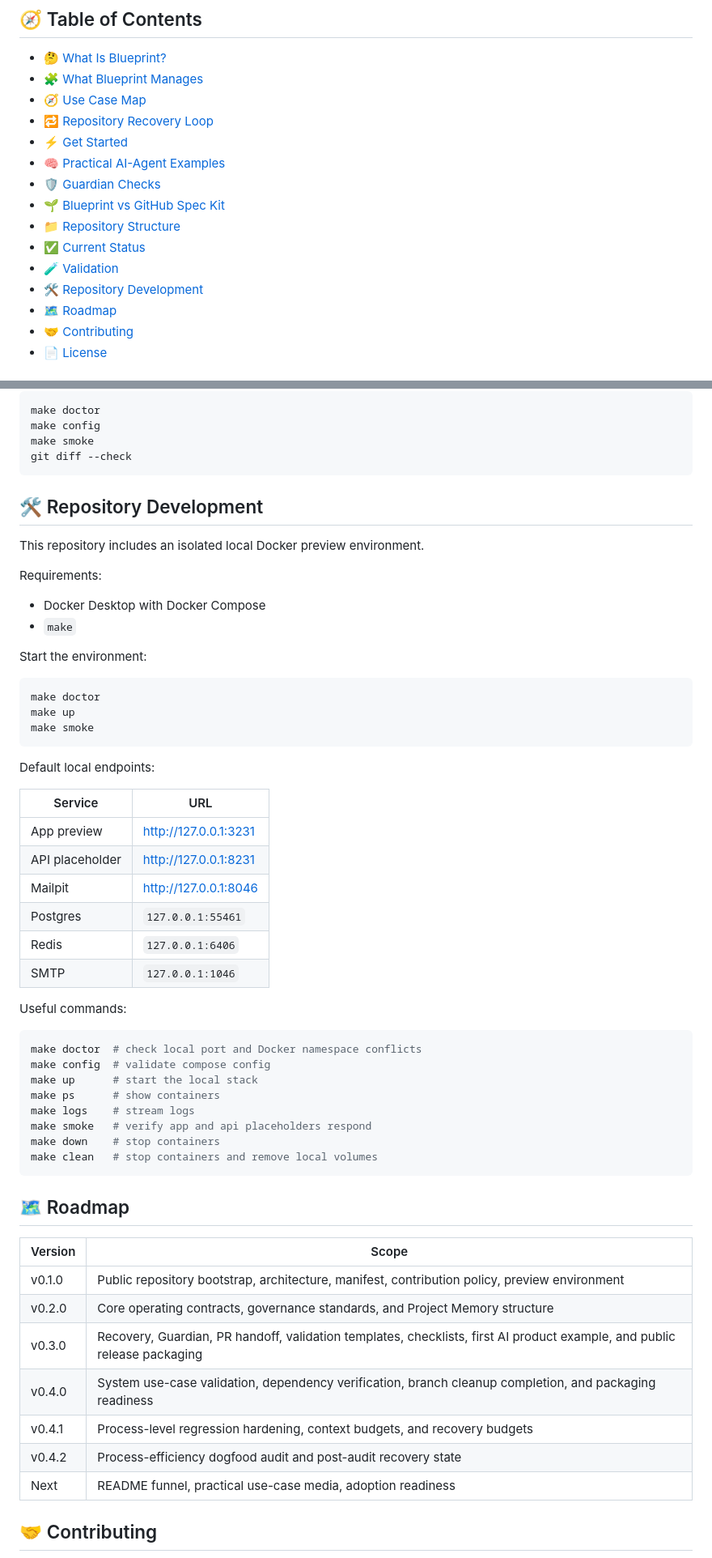
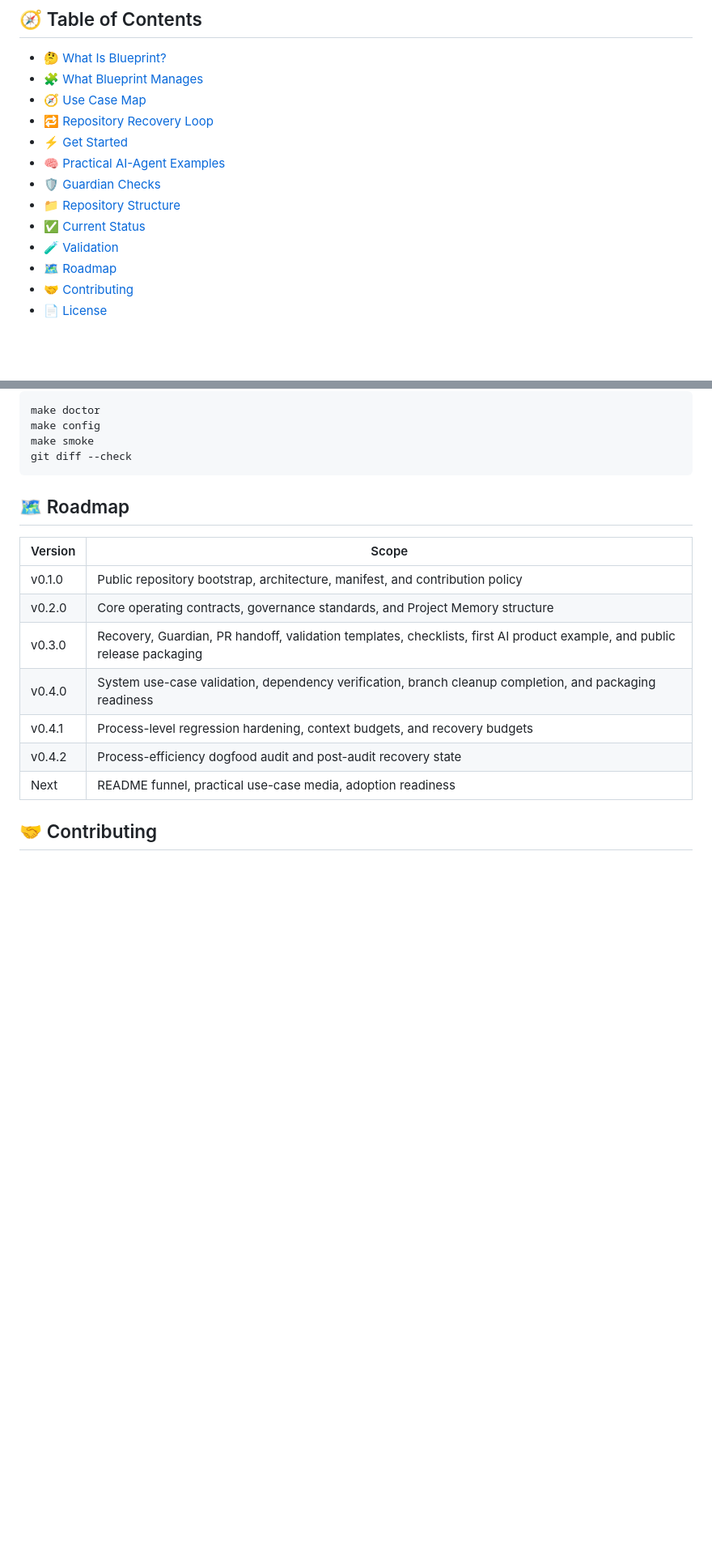
Before and after one commit to antontvoretskiy/blueprint, a Markdown page: README.md, 2 parts joined by grey strips. Shown at 81% size. GitHub-like rendering; blank space fills up the shorter version.

Commit message:
docs(readme): simplify public funnel

````diff
--- a/README.md
+++ b/README.md
@@ -31,11 +31,9 @@
 - [⚡ Get Started](#get-started)
 - [🧠 Practical AI-Agent Examples](#practical-ai-agent-examples)
 - [🛡️ Guardian Checks](#guardian-checks)
-- [🌱 Blueprint vs GitHub Spec Kit](#blueprint-vs-github-spec-kit)
 - [📁 Repository Structure](#repository-structure)
 - [✅ Current Status](#current-status)
 - [🧪 Validation](#validation)
-- [🛠️ Repository Development](#repository-development)
 - [🗺️ Roadmap](#roadmap)
 - [🤝 Contributing](#contributing)
 - [📄 License](#license)
@@ -395,56 +369,13 @@ make smoke
 git diff --check
 ```
 
-<a id="repository-development"></a>
-
-## 🛠️ Repository Development
-
-This repository includes an isolated local Docker preview environment.
-
-Requirements:
-
-- Docker Desktop with Docker Compose
-- `make`
-
-Start the environment:
-
-```bash
-make doctor
-make up
-make smoke
-```
-
-Default local endpoints:
-
-| Service | URL |
-| --- | --- |
-| App preview | <http://127.0.0.1:3231> |
-| API placeholder | <http://127.0.0.1:8231> |
-| Mailpit | <http://127.0.0.1:8046> |
-| Postgres | `127.0.0.1:55461` |
-| Redis | `127.0.0.1:6406` |
-| SMTP | `127.0.0.1:1046` |
-
-Useful commands:
-
-```bash
-make doctor  # check local port and Docker namespace conflicts
-make config  # validate compose config
-make up      # start the local stack
-make ps      # show containers
-make logs    # stream logs
-make smoke   # verify app and api placeholders respond
-make down    # stop containers
-make clean   # stop containers and remove local volumes
-```
-
 <a id="roadmap"></a>
 
 ## 🗺️ Roadmap
 
 | Version | Scope |
 | --- | --- |
-| v0.1.0 | Public repository bootstrap, architecture, manifest, contribution policy, preview environment |
+| v0.1.0 | Public repository bootstrap, architecture, manifest, and contribution policy |
 | v0.2.0 | Core operating contracts, governance standards, and Project Memory structure |
 | v0.3.0 | Recovery, Guardian, PR handoff, validation templates, checklists, first AI product example, and public release packaging |
 | v0.4.0 | System use-case validation, dependency verification, branch cleanup completion, and packaging readiness |
````
Also changed, not shown: other parts of README.md (+1 -25 lines).
